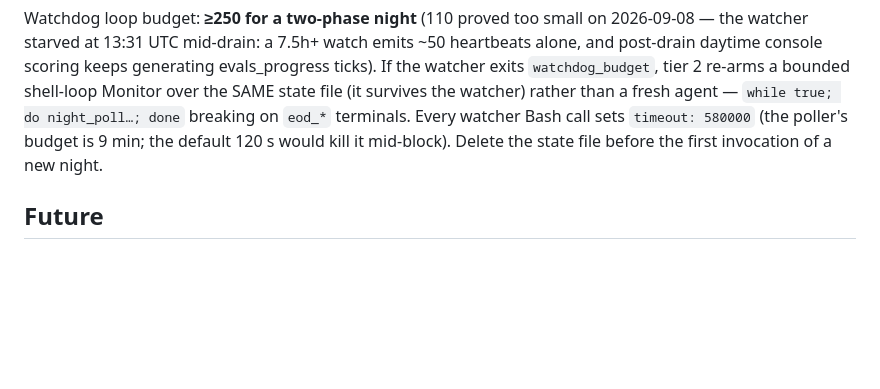
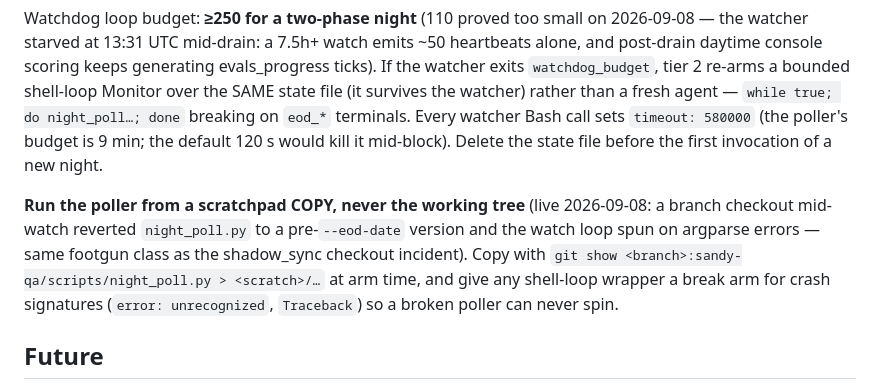
Before and after one commit to mxg108/Landing-scripts, a Markdown page: sandy-qa/references/NightWatch.md, the part around the change. Rendered like a GitHub page; blank space fills up the shorter version.

Commit message:
docs(sandy-qa): NightWatch — run the poller from a scratchpad copy
Live 2026-09-08: a branch checkout mid-watch reverted night_poll.py
under the running loop (argparse spin; monitor rate-limited). Copy at
arm time + crash-signature break arms in shell-loop wrappers.

Co-Authored-By: Claude Fable 5 <noreply@anthropic.com>
Claude-Session: https://claude.ai/code/session_01Fh6ektAvzfrhFdLFzEZe5G

```diff
--- a/sandy-qa/references/NightWatch.md
+++ b/sandy-qa/references/NightWatch.md
@@ -70,6 +70,14 @@ Every watcher Bash call sets `timeout: 580000` (the poller's budget is
 9 min; the default 120 s would kill it mid-block). Delete the state file
 before the first invocation of a new night.
 
+**Run the poller from a scratchpad COPY, never the working tree** (live
+2026-09-08: a branch checkout mid-watch reverted `night_poll.py` to a
+pre-`--eod-date` version and the watch loop spun on argparse errors —
+same footgun class as the shadow_sync checkout incident). Copy with
+`git show <branch>:sandy-qa/scripts/night_poll.py > <scratch>/…` at arm
+time, and give any shell-loop wrapper a break arm for crash signatures
+(`error: unrecognized`, `Traceback`) so a broken poller can never spin.
+
 ## Future
 
 - Cron-spawned watcher (schedule skill / routines) instead of manual arm.
```
